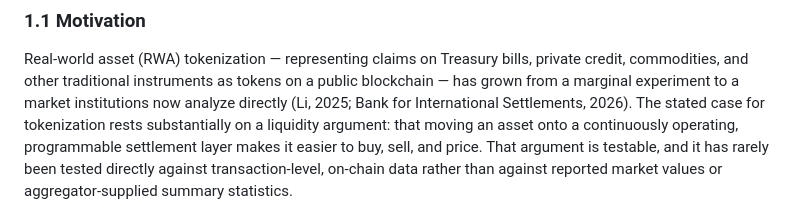
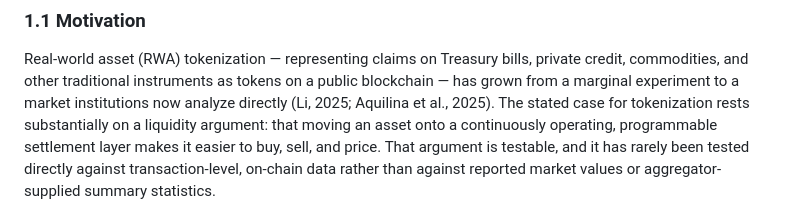
Before and after one commit to Atytmr07/rwa-liquidity, a Markdown page: docs/thesis-chapter-draft.md, the part around the change. GitHub-like rendering.

Commit message:
docs(thesis): fix a stray pre-verification citation missed in the intro

```diff
--- a/docs/thesis-chapter-draft.md
+++ b/docs/thesis-chapter-draft.md
@@ -42,8 +42,8 @@ issuance convention.
 Real-world asset (RWA) tokenization — representing claims on Treasury bills,
 private credit, commodities, and other traditional instruments as tokens on a
 public blockchain — has grown from a marginal experiment to a market
-institutions now analyze directly (Li, 2025; Bank for International
-Settlements, 2026). The stated case for tokenization rests substantially on a
+institutions now analyze directly (Li, 2025; Aquilina et al., 2025). The
+stated case for tokenization rests substantially on a
 liquidity argument: that moving an asset onto a continuously operating,
 programmable settlement layer makes it easier to buy, sell, and price. That
 argument is testable, and it has rarely been tested directly against
```
